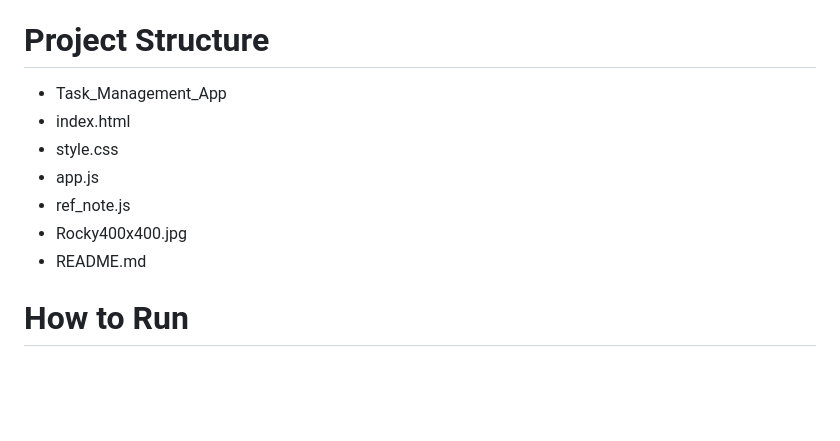
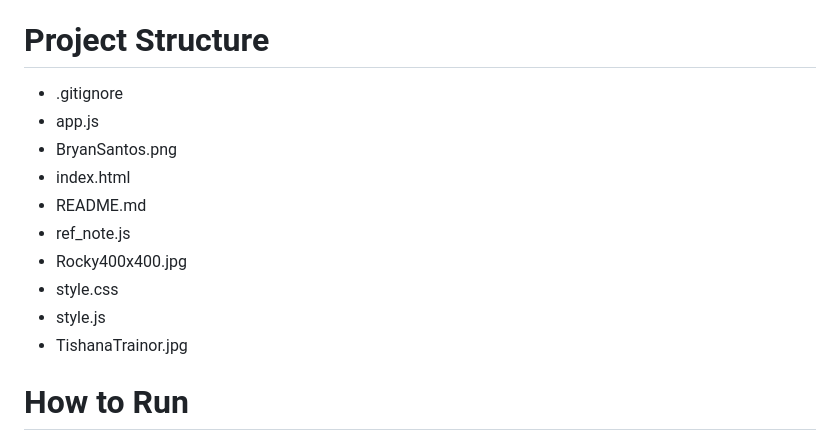
Before and after one commit to DewanTechUS/SBA_4_Task-Management_App, a Markdown page: README.md, the part around the change. GitHub-like rendering; blank space fills up the shorter version.

Commit message:
Chore: updated project file structure and organization

```diff
--- a/README.md
+++ b/README.md
@@ -26,13 +26,16 @@ This project implements a browser-based Task Management application using HTML,
 - Write readable, maintainable front-end code with clear structure
 
 # Project Structure
-- Task_Management_App
+- .gitignore
+- app.js
+- BryanSantos.png
 - index.html
-- style.css
-- app.js
+- README.md
 - ref_note.js
 - Rocky400x400.jpg
-- README.md
+- style.css
+- style.js
+- TishanaTrainor.jpg
 
 # How to Run
 - Download or clone the repository.
```
